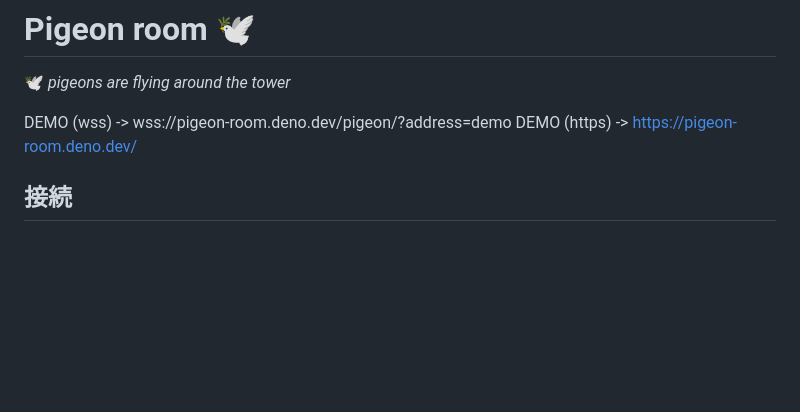
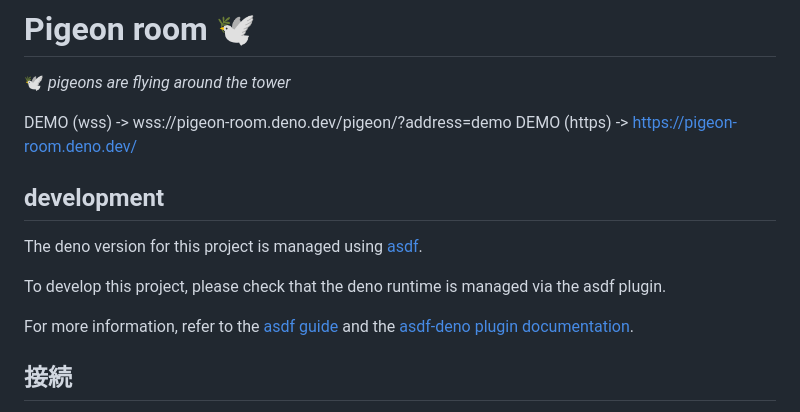
Before and after one commit to uniba/pigeon-room, a Markdown page: README.md, the part around the change. Drawn GitHub-style; blank space fills up the shorter version.

Commit message:
Add asdf guide

```diff
--- a/README.md
+++ b/README.md
@@ -4,6 +4,14 @@
 
 DEMO (wss) -> wss://pigeon-room.deno.dev/pigeon/?address=demo
 DEMO (https) -> <https://pigeon-room.deno.dev/>
+
+## development
+
+The deno version for this project is managed using [asdf](https://asdf-vm.com/).
+
+To develop this project, please check that the deno runtime is managed via the asdf plugin.
+
+For more information, refer to the [asdf guide](https://asdf-vm.com/guide/getting-started.html) and the [asdf-deno plugin documentation](https://github.com/asdf-community/asdf-deno).
 
 ## 接続
 
```
